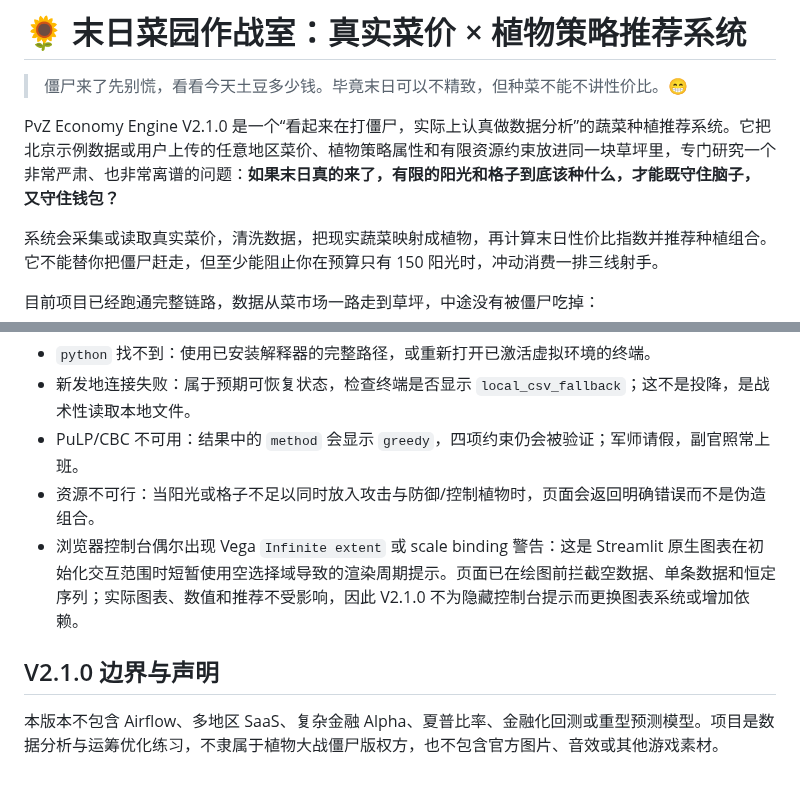
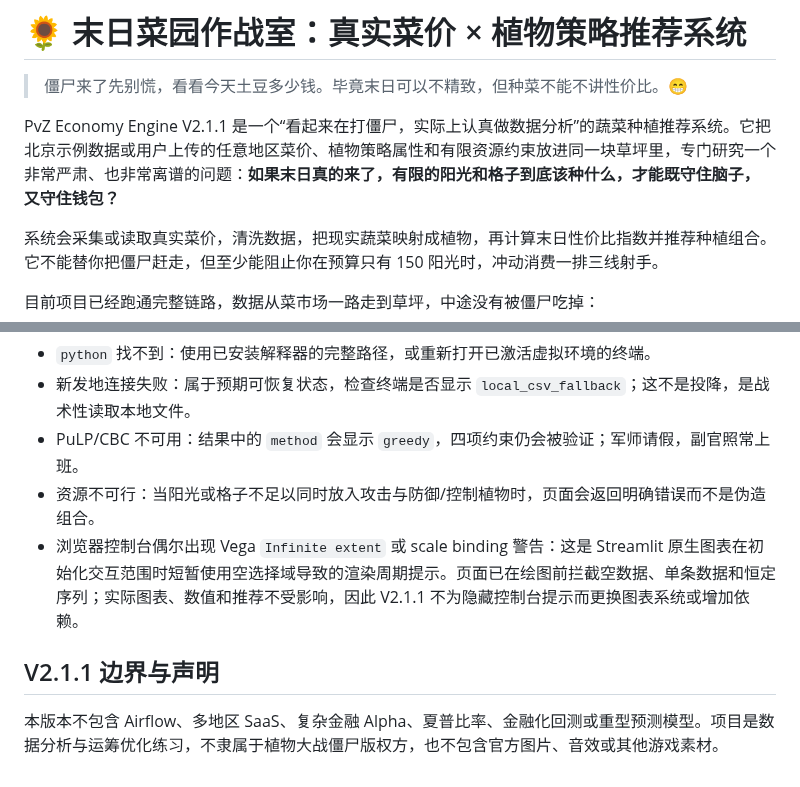
Before and after one commit to mz579/pvz-economy-engine, a Markdown page: README.md, 2 parts joined by grey strips. Drawn GitHub-style.

```diff
--- a/README.md
+++ b/README.md
@@ -2,7 +2,7 @@
 
 > 僵尸来了先别慌，看看今天土豆多少钱。毕竟末日可以不精致，但种菜不能不讲性价比。😁
 
-PvZ Economy Engine V2.1.0 是一个“看起来在打僵尸，实际上认真做数据分析”的蔬菜种植推荐系统。它把北京示例数据或用户上传的任意地区菜价、植物策略属性和有限资源约束放进同一块草坪里，专门研究一个非常严肃、也非常离谱的问题：**如果末日真的来了，有限的阳光和格子到底该种什么，才能既守住脑子，又守住钱包？**
+PvZ Economy Engine V2.1.1 是一个“看起来在打僵尸，实际上认真做数据分析”的蔬菜种植推荐系统。它把北京示例数据或用户上传的任意地区菜价、植物策略属性和有限资源约束放进同一块草坪里，专门研究一个非常严肃、也非常离谱的问题：**如果末日真的来了，有限的阳光和格子到底该种什么，才能既守住脑子，又守住钱包？**
 
 系统会采集或读取真实菜价，清洗数据，把现实蔬菜映射成植物，再计算末日性价比指数并推荐种植组合。它不能替你把僵尸赶走，但至少能阻止你在预算只有 150 阳光时，冲动消费一排三线射手。
 
@@ -253,8 +253,8 @@ python cli.py --mode "均衡巡逻" --sun 150 --cells 20
 - 新发地连接失败：属于预期可恢复状态，检查终端是否显示 `local_csv_fallback`；这不是投降，是战术性读取本地文件。
 - PuLP/CBC 不可用：结果中的 `method` 会显示 `greedy`，四项约束仍会被验证；军师请假，副官照常上班。
 - 资源不可行：当阳光或格子不足以同时放入攻击与防御/控制植物时，页面会返回明确错误而不是伪造组合。
-- 浏览器控制台偶尔出现 Vega `Infinite extent` 或 scale binding 警告：这是 Streamlit 原生图表在初始化交互范围时短暂使用空选择域导致的渲染周期提示。页面已在绘图前拦截空数据、单条数据和恒定序列；实际图表、数值和推荐不受影响，因此 V2.1.0 不为隐藏控制台提示而更换图表系统或增加依赖。
+- 浏览器控制台偶尔出现 Vega `Infinite extent` 或 scale binding 警告：这是 Streamlit 原生图表在初始化交互范围时短暂使用空选择域导致的渲染周期提示。页面已在绘图前拦截空数据、单条数据和恒定序列；实际图表、数值和推荐不受影响，因此 V2.1.1 不为隐藏控制台提示而更换图表系统或增加依赖。
 
-## V2.1.0 边界与声明
+## V2.1.1 边界与声明
 
 本版本不包含 Airflow、多地区 SaaS、复杂金融 Alpha、夏普比率、金融化回测或重型预测模型。项目是数据分析与运筹优化练习，不隶属于植物大战僵尸版权方，也不包含官方图片、音效或其他游戏素材。
```
Also changed, not shown: other parts of README.md (+3 -3 lines), RELEASE_NOTES.md (+9 -4 lines), docs/screenshots/dashboard-mobile.png, docs/screenshots/dashboard.png, 5 other files.
